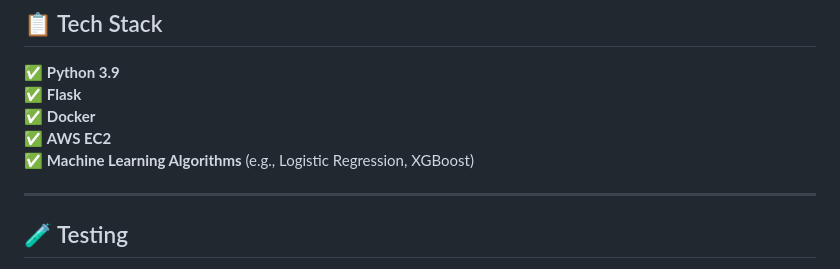
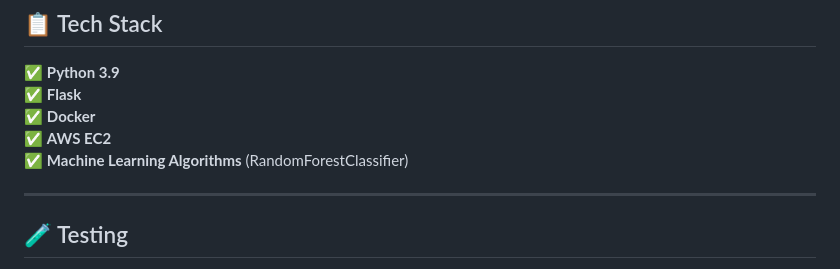
Before and after one commit to imayank45/Lead-Conversion-Prediction-API, a Markdown page: README.md, the part around the change. Drawn GitHub-style.

```diff
--- a/README.md
+++ b/README.md
@@ -111,7 +111,7 @@ docker run -p 5000:5000 sales_lead_api
 ✅ **Flask**
 ✅ **Docker**
 ✅ **AWS EC2**
-✅ **Machine Learning Algorithms** (e.g., Logistic Regression, XGBoost)
+✅ **Machine Learning Algorithms** (RandomForestClassifier)
 
 ---
 
```
